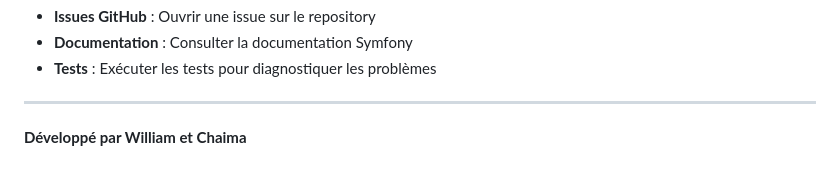
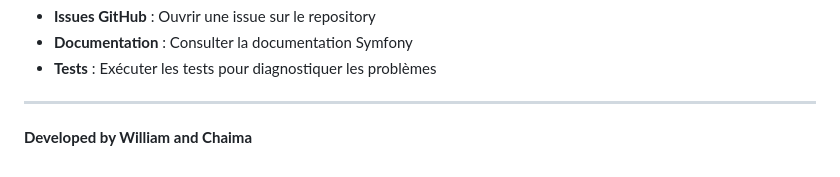
Before and after one commit to william-rauwens-oliver/symfony-e, a Markdown page: README.md, the part around the change. Drawn GitHub-style.

Commit message:
docs: Update footer to English credit for William and Chaima

```diff
--- a/README.md
+++ b/README.md
@@ -328,4 +328,4 @@ Pour toute question ou problème :
 
 ---
 
-**Développé par William et Chaima**
+**Developed by William and Chaima**
```
